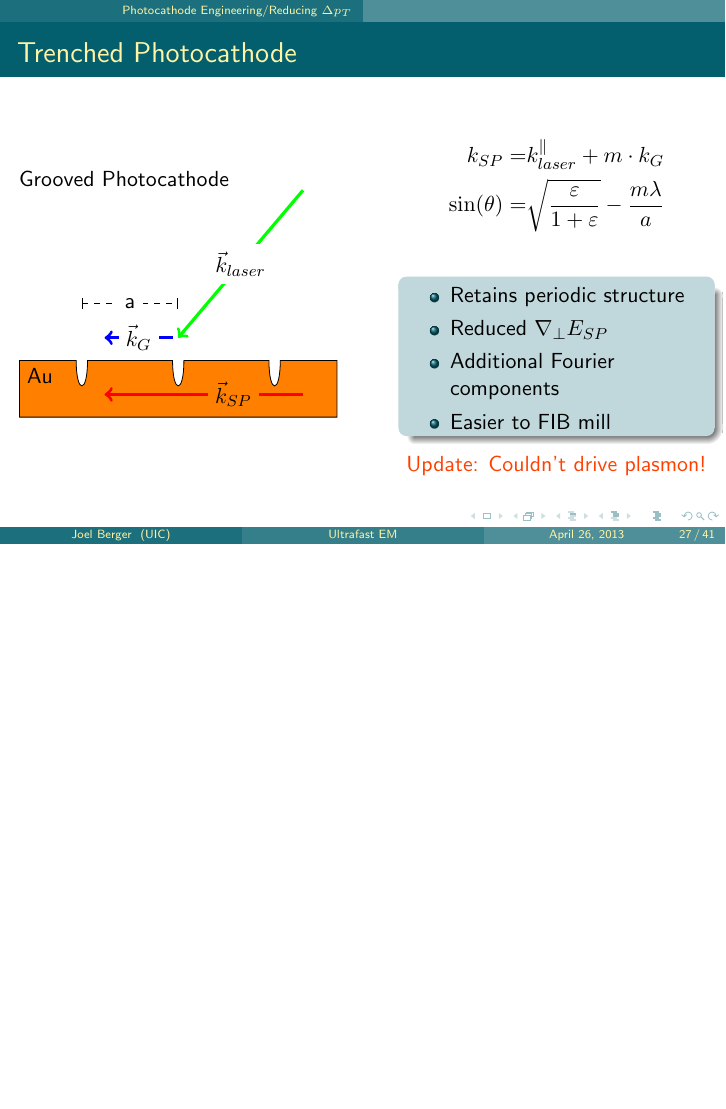
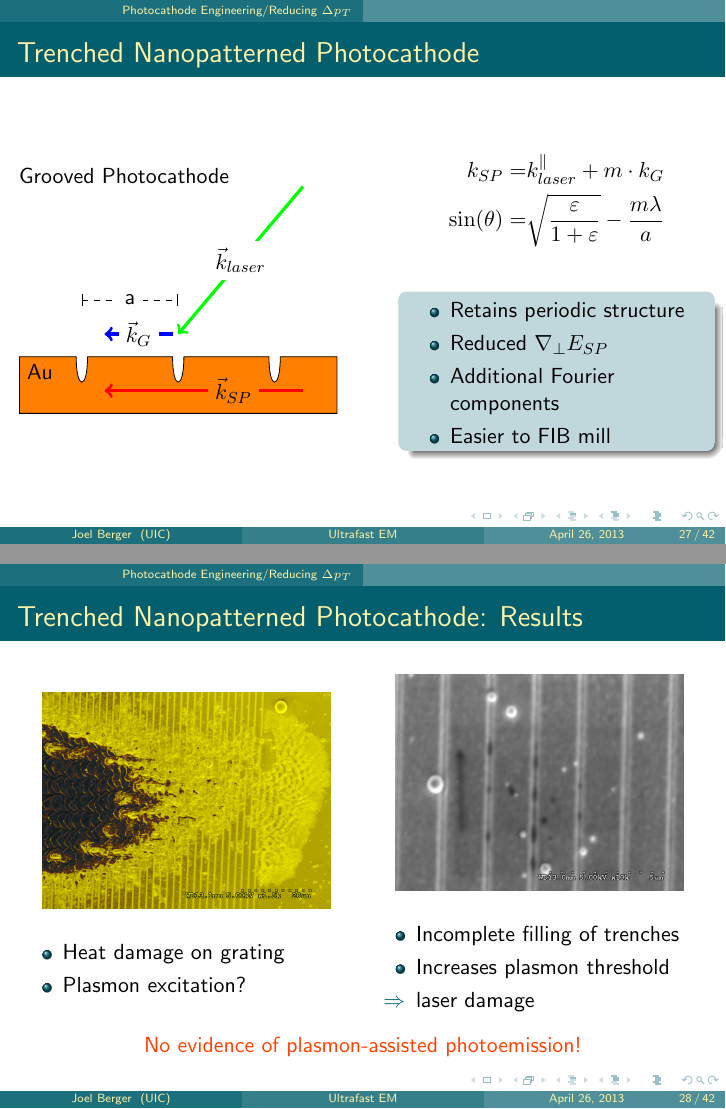
Before and after one commit to jberger/Defense, LaTeX slides (defense.tex, which reads photocathode.tex): page 92 of 162 before the commit and pages 83 and 84 of 154 after it, the two joined at a grey line, the shorter picture padded with empty space. Compiled offline with pdfLaTeX.

Commit message:
improved photocathode section

```diff
--- a/photocathode.tex
+++ b/photocathode.tex
@@ -432,17 +434,46 @@ well as a fit to a $\cos^2\theta$ distribution.\footcite{zawadzka_evanescent}}
         k_{SP} =& k_{laser}^{\parallel} + m \cdot k_{G}\\
         \sin(\theta) =& \sqrt{ \frac{\varepsilon}{1+\varepsilon} } - \frac{ m \lambda }{a}
       \end{align*}
-      \begin{block}{}
+      \begin{block}<2->{}
         \begin{itemize}
-          \item<2-> Retains periodic structure
-          \item<3-> Reduced $\nabla_{\perp} E_{SP}$
-          \item<4-> Additional Fourier components
-          \item<5-> Easier to FIB mill
+          \item Retains periodic structure
+          \item Reduced $\nabla_{\perp} E_{SP}$
+          \item Additional Fourier components
+          \item Easier to FIB mill
         \end{itemize}
       \end{block}
-      \visible<6->{\alert{Update: Couldn't drive plasmon!}}
     \end{column}
   \end{columns}
+\end{frame}
+
+\begin{frame}{Trenched Nanopatterned Photocathode: Results}
+  \begin{columns}
+    \begin{column}{0.49\linewidth}
+      \begin{figure}
+        \centering
+        \includegraphics{trench_damage_false_color.png}
+      \end{figure}
+      \begin{itemize}
+        \item Heat damage on grating
+        \item Plasmon excitation?
+      \end{itemize}
+    \end{column}
+    \begin{column}{0.49\linewidth}
+      \begin{figure}
+        \centering
+        \includegraphics{trench_incomplete_filling.png}
+      \end{figure}
+      \begin{itemize}
+        \item Incomplete filling of trenches
+        \item Increases plasmon threshold
+        \item[$\Rightarrow$] laser damage
+      \end{itemize}
+    \end{column}
+  \end{columns}
+  \vfill
+  \begin{center}
+    \alert{No evidence of plasmon-assisted photoemission!}
+  \end{center}
 \end{frame}
 
 \begin{frame}
```
Also changed, not shown: images/trench_damage_false_color.png (added), images/trench_damage_true.png (added), images/trench_incomplete_filling.png (added), photocathode.tex (24 more changed lines).
